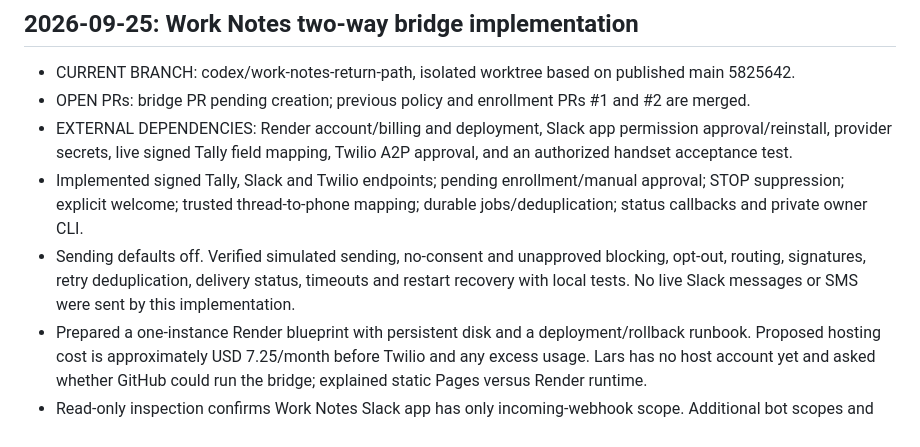
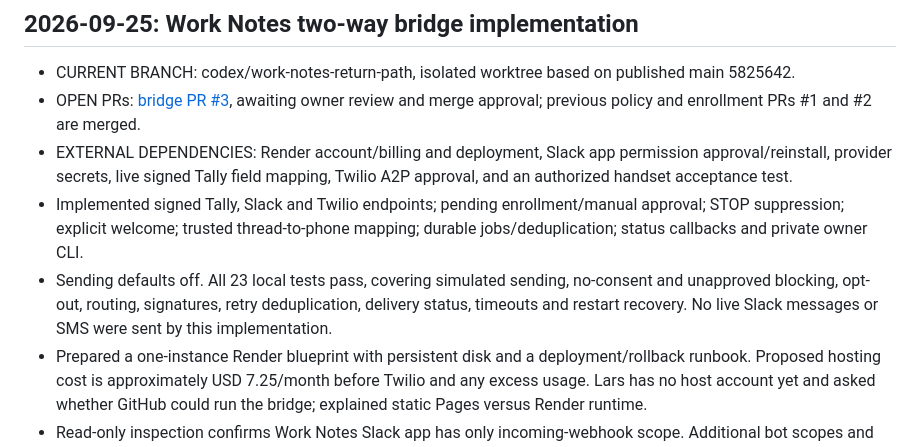
Before and after one commit to larsklanderpe/agents-phone, a Markdown page: session_notes.md, the part around the change. Drawn GitHub-style.

Commit message:
docs(work-notes): record bridge review and deployment status

```diff
--- a/session_notes.md
+++ b/session_notes.md
@@ -3,10 +3,10 @@
 ## 2026-09-25: Work Notes two-way bridge implementation
 
 - CURRENT BRANCH: codex/work-notes-return-path, isolated worktree based on published main 5825642.
-- OPEN PRs: bridge PR pending creation; previous policy and enrollment PRs #1 and #2 are merged.
+- OPEN PRs: [bridge PR #3](https://github.com/larsklanderpe/agents-phone/pull/3), awaiting owner review and merge approval; previous policy and enrollment PRs #1 and #2 are merged.
 - EXTERNAL DEPENDENCIES: Render account/billing and deployment, Slack app permission approval/reinstall, provider secrets, live signed Tally field mapping, Twilio A2P approval, and an authorized handset acceptance test.
 - Implemented signed Tally, Slack and Twilio endpoints; pending enrollment/manual approval; STOP suppression; explicit welcome; trusted thread-to-phone mapping; durable jobs/deduplication; status callbacks and private owner CLI.
-- Sending defaults off. Verified simulated sending, no-consent and unapproved blocking, opt-out, routing, signatures, retry deduplication, delivery status, timeouts and restart recovery with local tests. No live Slack messages or SMS were sent by this implementation.
+- Sending defaults off. All 23 local tests pass, covering simulated sending, no-consent and unapproved blocking, opt-out, routing, signatures, retry deduplication, delivery status, timeouts and restart recovery. No live Slack messages or SMS were sent by this implementation.
 - Prepared a one-instance Render blueprint with persistent disk and a deployment/rollback runbook. Proposed hosting cost is approximately USD 7.25/month before Twilio and any excess usage. Lars has no host account yet and asked whether GitHub could run the bridge; explained static Pages versus Render runtime.
 - Read-only inspection confirms Work Notes Slack app has only incoming-webhook scope. Additional bot scopes and reinstallation are still required. No tokens are committed or included in these notes.
 - Prior live setup: Twilio Advanced Opt-Out enabled with branded STOP/START/HELP responses; Studio revision 16 published with control-keyword filtering before the existing sender allowlist. Existing inbound Studio routing remains unchanged by this implementation.
```
